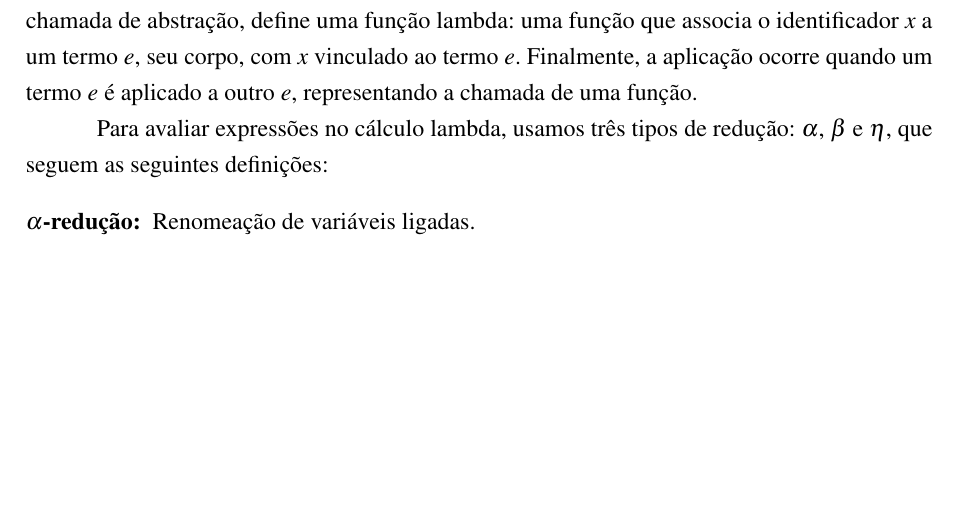
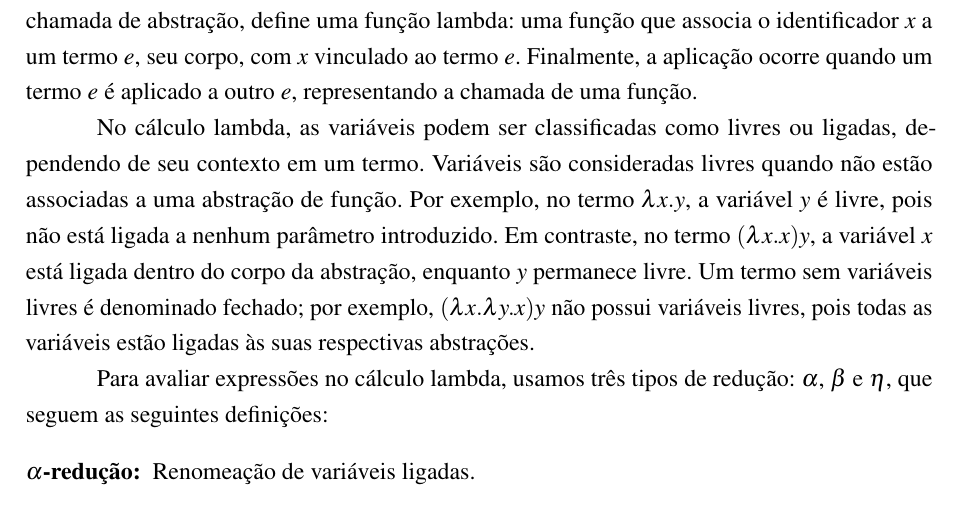
Before and after one commit to bidinpithecus/cps-type-inferer-thesis, a LaTeX thesis (final-paper-1/tex/Main.tex, which reads final-paper-1/tex/Textuais/RepresentacaoIntermediaria.tex): part of page 18 of 32, cut so that both start at the same text, the shorter picture padded with empty space. Compiled offline with pdfLaTeX.

Commit message:
free variables

```diff
--- a/final-paper-1/tex/Textuais/RepresentacaoIntermediaria.tex
+++ b/final-paper-1/tex/Textuais/RepresentacaoIntermediaria.tex
@@ -37,6 +37,12 @@ A partir dessa sintaxe, um termo $e$ pode possuir apenas uma das três formas.
 A primeira forma refere-se às variáveis, que representam identificadores no sistema.
 A segunda forma, chamada de abstração, define uma função lambda: uma função que associa o identificador $x$ a um termo $e$, seu corpo, com $x$ vinculado ao termo $e$.
 Finalmente, a aplicação ocorre quando um termo $e$ é aplicado a outro $e$, representando a chamada de uma função.
+
+No cálculo lambda, as variáveis podem ser classificadas como livres ou ligadas, dependendo de seu contexto em um termo.
+Variáveis são consideradas livres quando não estão associadas a uma abstração de função.
+Por exemplo, no termo $\lambda x. y$, a variável $y$ é livre, pois não está ligada a nenhum parâmetro introduzido.
+Em contraste, no termo $(\lambda x. x) y$, a variável $x$ está ligada dentro do corpo da abstração, enquanto $y$ permanece livre.
+Um termo sem variáveis livres é denominado fechado; por exemplo, $(\lambda x. \lambda y. x) y$ não possui variáveis livres, pois todas as variáveis estão ligadas às suas respectivas abstrações.
 
 Para avaliar expressões no cálculo lambda, usamos três tipos de redução: $\alpha$, $\beta$ e $\eta$, que seguem as seguintes definições:
 
```
